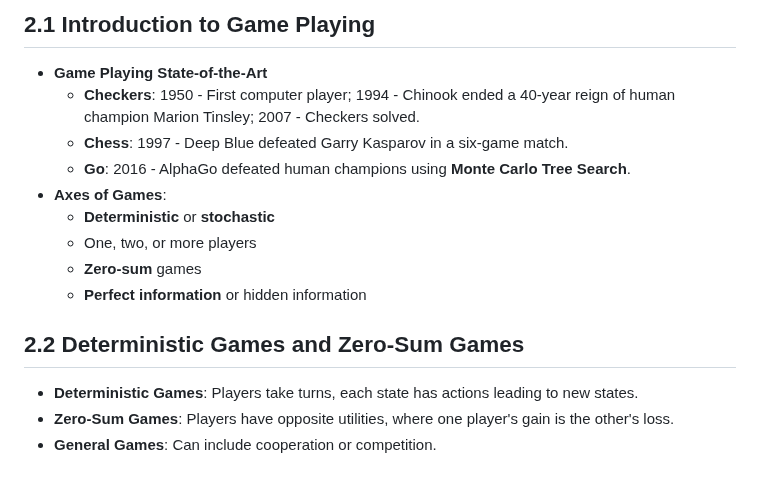
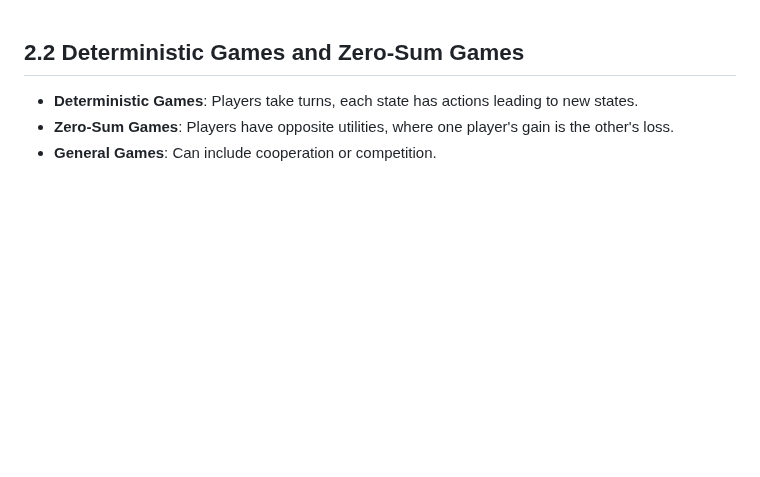
Before and after one commit to CedricDeVijt/ComputerScienceNotes, a Markdown page: Bachelor 3/Artificial Inteligence/2 Adversarial Search.md, the part around the change. Rendered like a GitHub page; blank space fills up the shorter version.

Commit message:
vault backup: 2025-01-12 15:51:54

```diff
--- a/Bachelor 3/Artificial Inteligence/2 Adversarial Search.md
+++ b/Bachelor 3/Artificial Inteligence/2 Adversarial Search.md
@@ -1,15 +1,3 @@
-## 2.1 Introduction to Game Playing
-
-- **Game Playing State-of-the-Art**
-  - **Checkers**: 1950 - First computer player; 1994 - Chinook ended a 40-year reign of human champion Marion Tinsley; 2007 - Checkers solved.
-  - **Chess**: 1997 - Deep Blue defeated Garry Kasparov in a six-game match.
-  - **Go**: 2016 - AlphaGo defeated human champions using **Monte Carlo Tree Search**.
-- **Axes of Games**:
-  - **Deterministic** or **stochastic**
-  - One, two, or more players
-  - **Zero-sum** games
-  - **Perfect information** or hidden information
-
 ## 2.2 Deterministic Games and Zero-Sum Games
 
 - **Deterministic Games**: Players take turns, each state has actions leading to new states.
```
